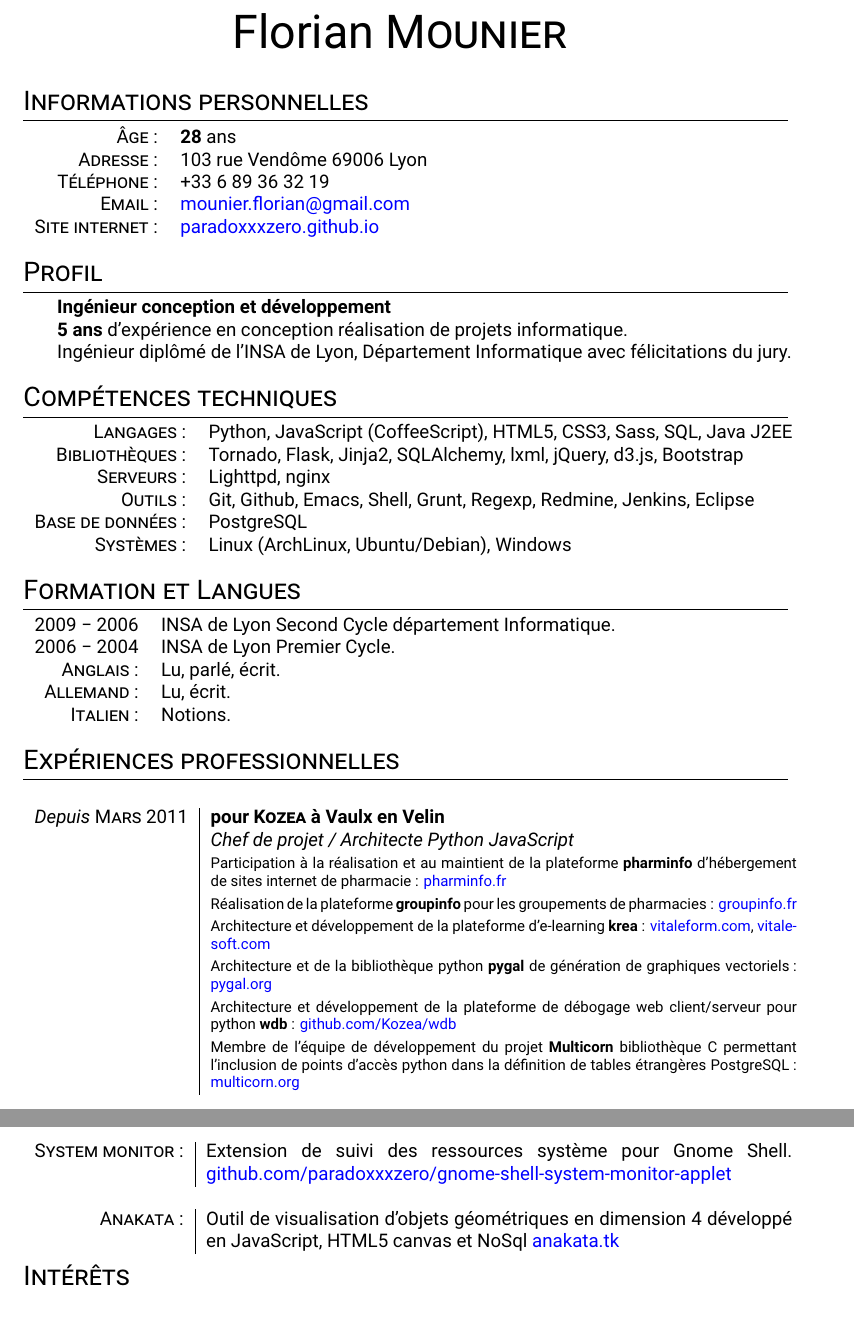
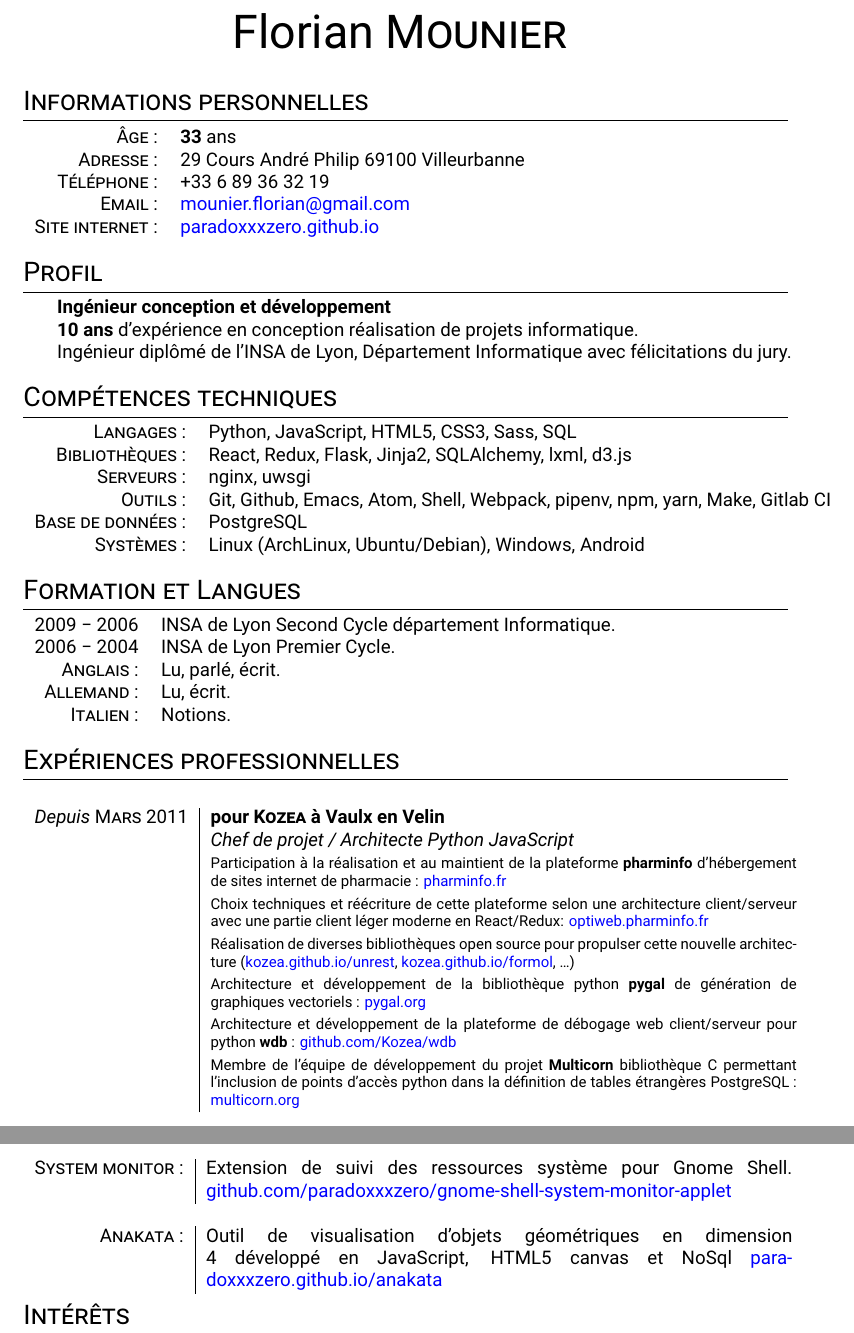
Before and after one commit to paradoxxxzero/resume, a LaTeX CV (cv.tex): two parts of pages 1 and 3 of 3, joined at a grey line, cut so that both start at the same text. Compiled offline with XeLaTeX.

Commit message:
Update resume

```diff
--- a/cv.tex
+++ b/cv.tex
@@ -27,8 +27,8 @@
 
 \section{Informations personnelles}
 \begin{tabular}{rl}
-  \textsc{Âge :}           & \textbf{28} ans \\
-  \textsc{Adresse :}       & 103 rue Vendôme 69006 Lyon \\
+  \textsc{Âge :}           & \textbf{33} ans \\
+  \textsc{Adresse :}       & 29 Cours André Philip 69100 Villeurbanne \\
   \textsc{Téléphone :}     & +33 6 89 36 32 19 \\
   \textsc{Email :}         & \href{mailto:mounier.florian@gmail.com}{mounier.florian@gmail.com} \\
   \textsc{Site internet :} & \href{http://paradoxxxzero.github.com}{paradoxxxzero.github.io} \\
@@ -37,24 +37,24 @@
 \section{Profil}
 \begin{tabular}{rl}
   & \textbf {Ingénieur conception et développement} \\
-  & \textbf{5 ans} d’expérience en conception réalisation de projets informatique. \\
+  & \textbf{10 ans} d’expérience en conception réalisation de projets informatique. \\
   & Ingénieur diplômé de l’INSA de Lyon, Département Informatique avec félicitations du jury. \\
 \end{tabular} \\
 
 \section{Compétences techniques}
 \begin{tabular}{rl}
-  \textsc{Langages :}        & Python, JavaScript (CoffeeScript), HTML5, CSS3, Sass, SQL, Java J2EE \\
-  \textsc{Bibliothèques :}   & Tornado, Flask, Jinja2, SQLAlchemy, lxml, jQuery, d3.js, Bootstrap \\
-  \textsc{Serveurs :}        & Lighttpd, nginx \\
-  \textsc{Outils :}          & Git, Github, Emacs, Shell, Grunt, Regexp, Redmine, Jenkins, Eclipse \\
+  \textsc{Langages :}        & Python, JavaScript, HTML5, CSS3, Sass, SQL \\
+  \textsc{Bibliothèques :}   & React, Redux, Flask, Jinja2, SQLAlchemy, lxml, d3.js \\
+  \textsc{Serveurs :}        & nginx, uwsgi \\
+  \textsc{Outils :}          & Git, Github, Emacs, Atom, Shell, Webpack, pipenv, npm, yarn, Make, Gitlab CI \\
   \textsc{Base de données :} & PostgreSQL \\
-  \textsc{Systèmes :}        & Linux (ArchLinux, Ubuntu/Debian), Windows \\
+  \textsc{Systèmes :}        & Linux (ArchLinux, Ubuntu/Debian), Windows, Android \\
 \end{tabular} \\
 
 \section{Formation et Langues}
 \begin{tabular}{rl}
-  \textsc{2009 − 2006}  & INSA de Lyon Second Cycle département Informatique. \\
-  \textsc{2006 − 2004}  & INSA de Lyon Premier Cycle. \\
+  2009 − 2006  & INSA de Lyon Second Cycle département Informatique. \\
+  2006 − 2004  & INSA de Lyon Premier Cycle. \\
   \textsc{Anglais :}    & Lu, parlé, écrit. \\
   \textsc{Allemand :}   & Lu, écrit. \\
   \textsc{Italien :}    & Notions. \\
@@ -63,16 +63,16 @@
 \section{Expériences professionnelles}
 \begin{supertabular}{r|p{11cm}}
   \multicolumn{2}{c}{} \\
-  \emph{Depuis} \textsc{Mars 2011}  & \textbf{pour \textsc{Kozea} à Vaulx en Velin} \\
+  \emph{Depuis} \textsc{Mars} 2011  & \textbf{pour \textsc{Kozea} à Vaulx en Velin} \\
   & \emph{Chef de projet / Architecte Python JavaScript} \\
-  & \footnotesize{Participation à la réalisation et au maintient de la plateforme \textbf{pharminfo} d’hébergement de sites internet de pharmacie : \href{http://www.pharminfo.fr}{pharminfo.fr}} \\
-  & \footnotesize{Réalisation de la plateforme \textbf{groupinfo} pour les groupements de pharmacies : \href{http://www.groupinfo.fr}{groupinfo.fr}} \\
-  & \footnotesize{Architecture et développement de la plateforme d’e-learning \textbf{krea} : \href{http://vitaleform.com}{vitaleform.com}, \href{http://vitalesoft.com}{vitalesoft.com}} \\
-  & \footnotesize{Architecture et de la bibliothèque python \textbf{pygal} de génération de graphiques vectoriels : \href{http://pygal.org}{pygal.org}} \\
+  & \footnotesize{Participation à la réalisation et au maintient de la plateforme \textbf{pharminfo} d’hébergement de sites internet de pharmacie : \href{https://www.pharminfo.fr}{pharminfo.fr}} \\
+  & \footnotesize{Choix techniques et réécriture de cette plateforme selon une architecture client/serveur avec une partie client léger moderne en React/Redux: \href{https://optiweb.pharminfo.fr}{optiweb.pharminfo.fr}} \\
+  & \footnotesize{Réalisation de diverses bibliothèques open source pour propulser cette nouvelle architecture (\href{https://kozea.github.io/unrest/}{kozea.github.io/unrest}, \href{https://kozea.github.io/formol/}{kozea.github.io/formol}, …)} \\
+  & \footnotesize{Architecture et développement de la bibliothèque python \textbf{pygal} de génération de graphiques vectoriels : \href{http://www.pygal.org/en/stable/}{pygal.org}} \\
   & \footnotesize{Architecture et développement de la plateforme de débogage web client/serveur pour python \textbf{wdb} : \href{https://github.com/Kozea/wdb}{github.com/Kozea/wdb}} \\
-  & \footnotesize{Membre de l’équipe de développement du projet \textbf{Multicorn} bibliothèque C permettant l’inclusion de points d'accès python dans la définition de tables étrangères PostgreSQL : \href{http://multicorn.org/}{multicorn.org}} \\
+  & \footnotesize{Membre de l’équipe de développement du projet \textbf{Multicorn} bibliothèque C permettant l’inclusion de points d'accès python dans la définition de tables étrangères PostgreSQL : \href{https://multicorn.org/}{multicorn.org}} \\
 
 
   \multicolumn{2}{c}{} \\
-  \textsc{Mai 2010}  & \textbf{pour \textsc{Cegelec} à Saint Maurice De Beynost} \\
+  \textsc{Mai} 2010  & \textbf{pour \textsc{Cegelec} à Saint Maurice De Beynost} \\
   -- & \emph{Conception et développement Java J2EE, Hibernate et JSF Icefaces Seam} \\
@@ -136,7 +136,7 @@
   \textsc{System monitor :} & Extension de suivi des ressources système pour Gnome Shell. \href{https://github.com/paradoxxxzero/gnome-shell-system-monitor-applet}{github.com/paradoxxxzero/gnome-shell-system-monitor-applet} \\
 
   \multicolumn{2}{c}{} \\
-  \textsc{Anakata :} & Outil de visualisation d’objets géométriques en dimension 4 développé en JavaScript, HTML5 canvas et NoSql \href{http://anakata.tk}{anakata.tk} \\
+  \textsc{Anakata :} & Outil de visualisation d’objets géométriques en dimension 4 développé en JavaScript, HTML5 canvas et NoSql \href{http://paradoxxxzero.github.io/anakata/}{paradoxxxzero.github.io/anakata} \\
 
 \end{tabular}
 
```
Also changed, not shown: cv.pdf, cv.tex (20 more changed lines).
